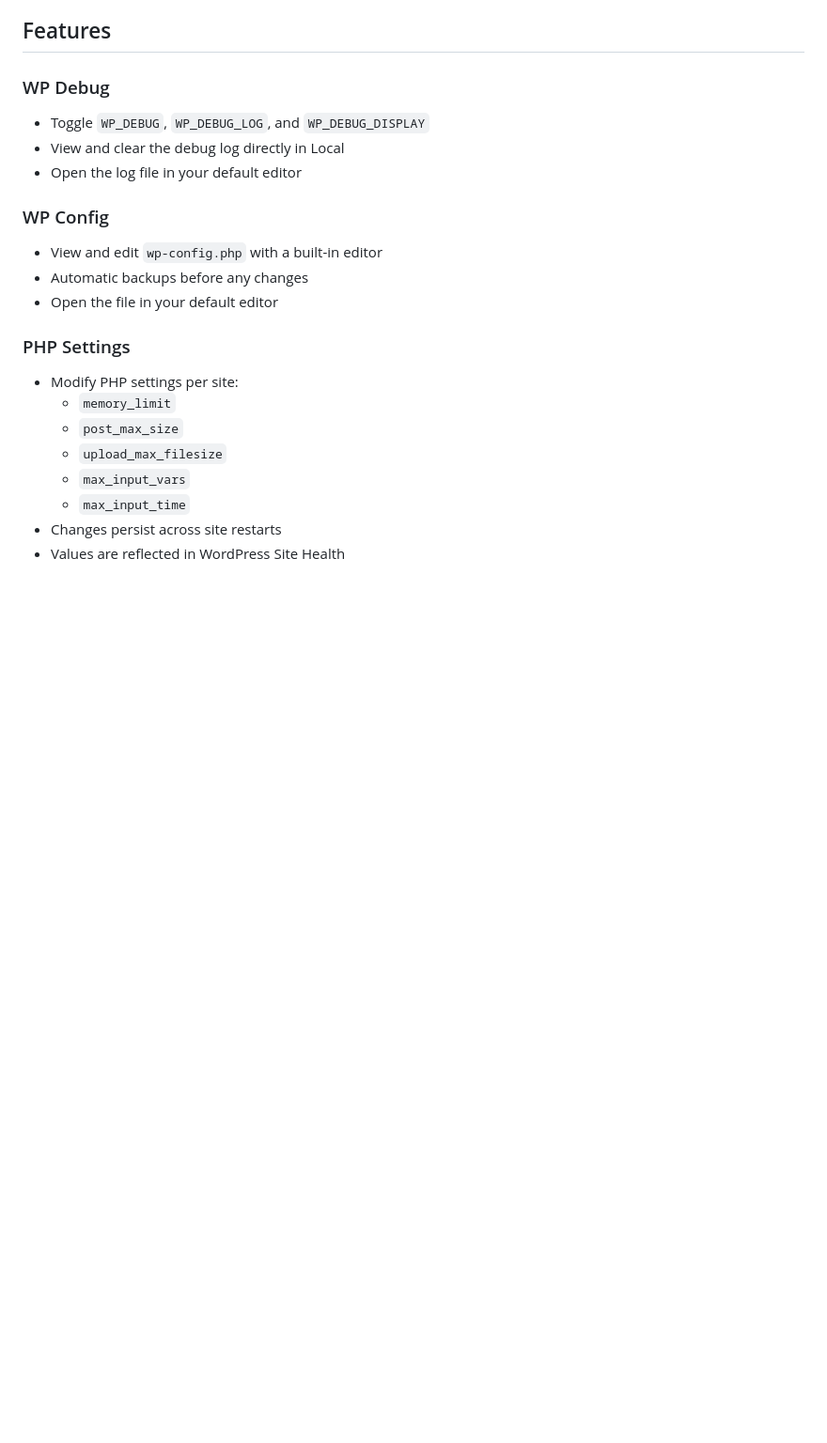
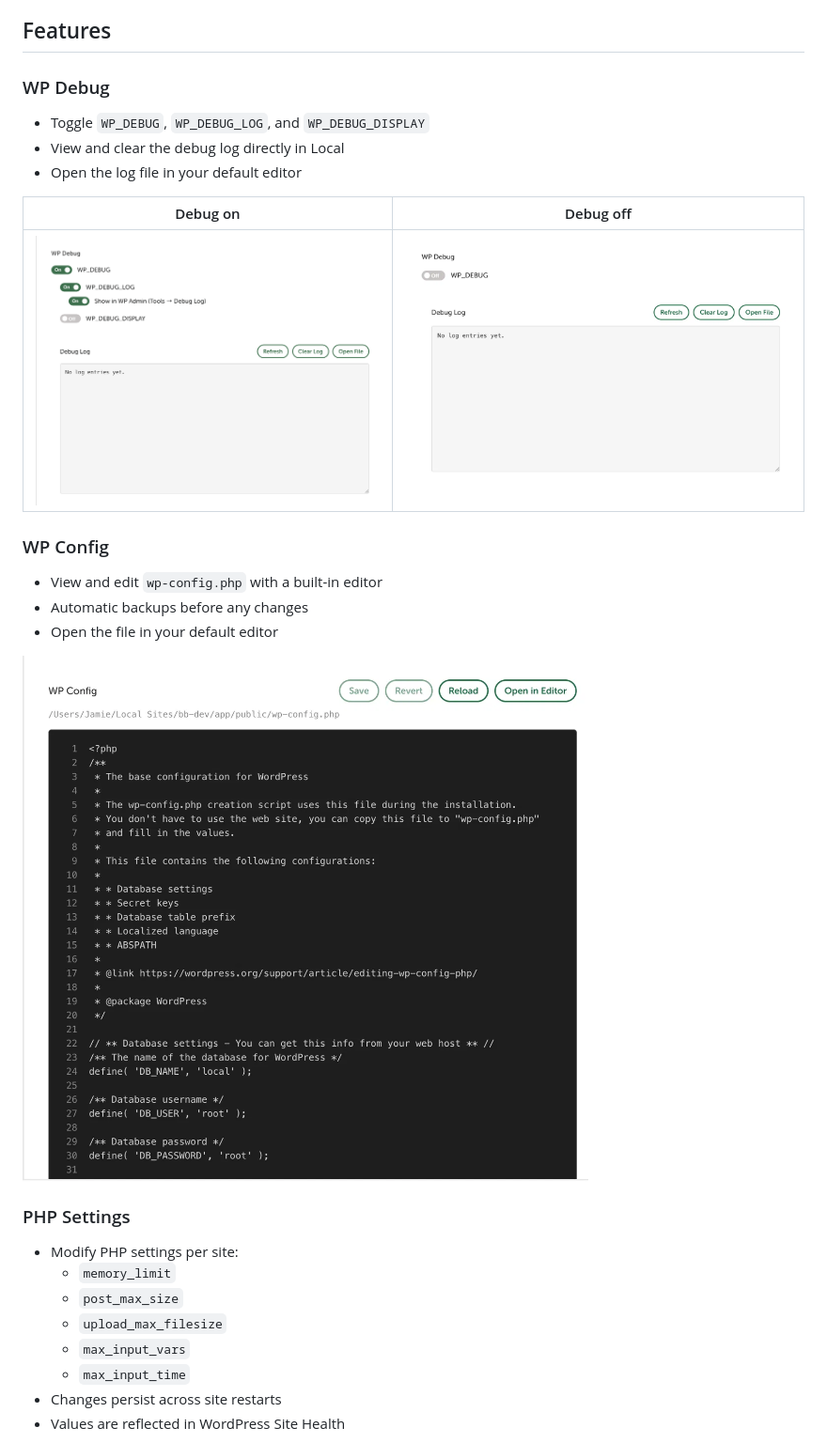
Before and after one commit to EverleeLabs/local-debug-toolkit, a Markdown page: README.md, the part around one of its changes. Shown at 94% size. Rendered like a GitHub page; pictures changed too: docs/screenshots/wp-config.png (added), docs/screenshots/wp-debug-off.png (added), docs/screenshots/wp-debug-on.png (added); blank space fills up the shorter version.

Commit message:
Add screenshots and settings section to README
Co-Authored-By: Claude Opus 5.5 <noreply@anthropic.com>

```diff
--- a/README.md
+++ b/README.md
@@ -9,10 +9,16 @@ A [Local](https://localwp.com/) addon that gives you tools to debug WordPress si
 - View and clear the debug log directly in Local
 - Open the log file in your default editor
 
+| Debug on | Debug off |
+| --- | --- |
+| ![WP Debug panel with WP_DEBUG and WP_DEBUG_LOG on, and the debug log viewer below](docs/screenshots/wp-debug-on.png) | ![WP Debug panel with WP_DEBUG off, hiding the other toggles](docs/screenshots/wp-debug-off.png) |
+
 ### WP Config
 - View and edit `wp-config.php` with a built-in editor
 - Automatic backups before any changes
 - Open the file in your default editor
+
+![WP Config panel showing wp-config.php in the built-in editor](docs/screenshots/wp-config.png)
 
 ### PHP Settings
 - Modify PHP settings per site:
```
Also changed, not shown: other parts of README.md (+8 -0 lines), docs/screenshots/php-settings.png (added), docs/screenshots/preferences.png (added).
